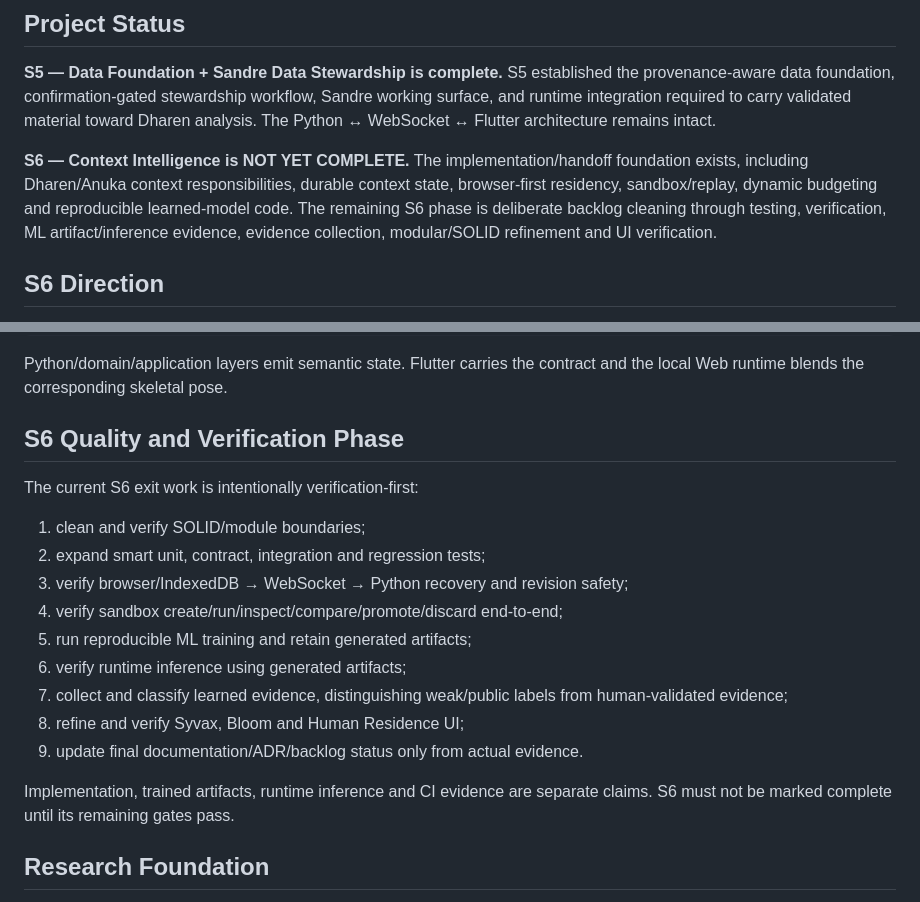
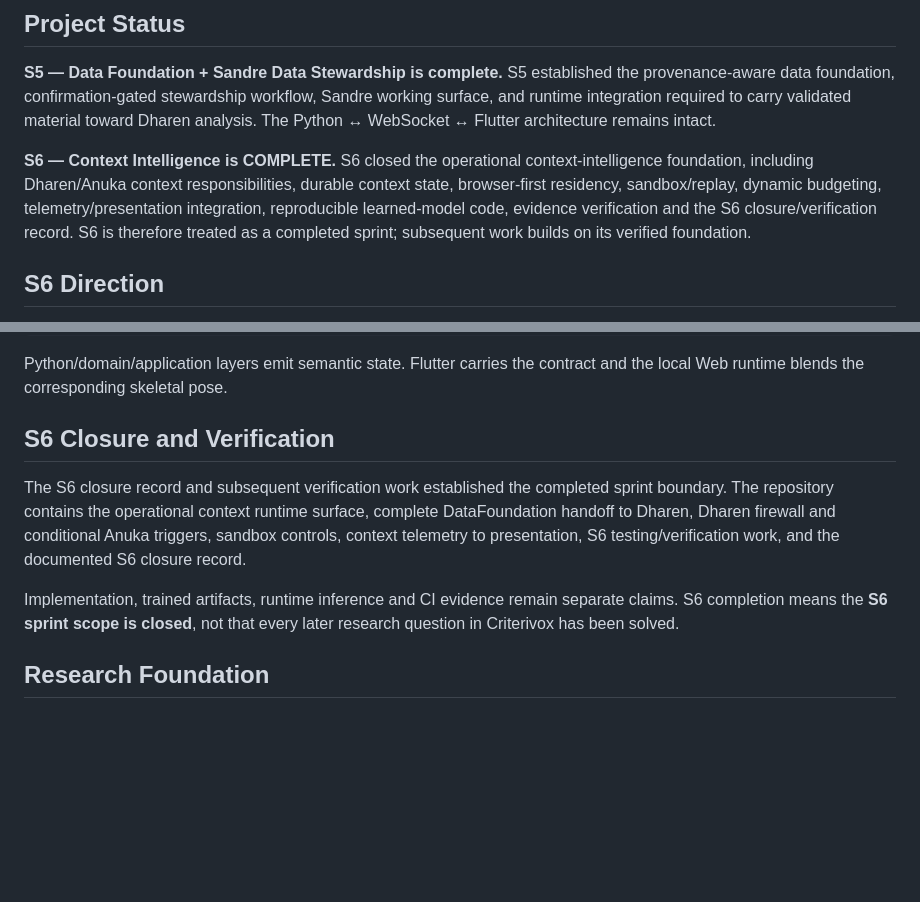
Before and after one commit to raisadevs-dev/Criterivox, a Markdown page: README.md, 2 parts joined by grey strips. GitHub-like rendering; blank space fills up the shorter version.

Commit message:
docs: mark S6 context intelligence complete

```diff
--- a/README.md
+++ b/README.md
@@ -6,7 +6,7 @@ Criterivox is a **research-driven, context-aware intelligence and decision-suppo
 
 **S5 — Data Foundation + Sandre Data Stewardship is complete.** S5 established the provenance-aware data foundation, confirmation-gated stewardship workflow, Sandre working surface, and runtime integration required to carry validated material toward Dharen analysis. The Python ↔ WebSocket ↔ Flutter architecture remains intact.
 
-**S6 — Context Intelligence is NOT YET COMPLETE.** The implementation/handoff foundation exists, including Dharen/Anuka context responsibilities, durable context state, browser-first residency, sandbox/replay, dynamic budgeting and reproducible learned-model code. The remaining S6 phase is deliberate backlog cleaning through testing, verification, ML artifact/inference evidence, evidence collection, modular/SOLID refinement and UI verification.
+**S6 — Context Intelligence is COMPLETE.** S6 closed the operational context-intelligence foundation, including Dharen/Anuka context responsibilities, durable context state, browser-first residency, sandbox/replay, dynamic budgeting, telemetry/presentation integration, reproducible learned-model code, evidence verification and the S6 closure/verification record. S6 is therefore treated as a completed sprint; subsequent work builds on its verified foundation.
 
 ## S6 Direction
 
@@ -130,21 +130,11 @@ WARNING
 
 Python/domain/application layers emit semantic state. Flutter carries the contract and the local Web runtime blends the corresponding skeletal pose.
 
-## S6 Quality and Verification Phase
+## S6 Closure and Verification
 
-The current S6 exit work is intentionally verification-first:
+The S6 closure record and subsequent verification work established the completed sprint boundary. The repository contains the operational context runtime surface, complete DataFoundation handoff to Dharen, Dharen firewall and conditional Anuka triggers, sandbox controls, context telemetry to presentation, S6 testing/verification work, and the documented S6 closure record.
 
-1. clean and verify SOLID/module boundaries;
-2. expand smart unit, contract, integration and regression tests;
-3. verify browser/IndexedDB → WebSocket → Python recovery and revision safety;
-4. verify sandbox create/run/inspect/compare/promote/discard end-to-end;
-5. run reproducible ML training and retain generated artifacts;
-6. verify runtime inference using generated artifacts;
-7. collect and classify learned evidence, distinguishing weak/public labels from human-validated evidence;
-8. refine and verify Syvax, Bloom and Human Residence UI;
-9. update final documentation/ADR/backlog status only from actual evidence.
-
-Implementation, trained artifacts, runtime inference and CI evidence are separate claims. S6 must not be marked complete until its remaining gates pass.
+Implementation, trained artifacts, runtime inference and CI evidence remain separate claims. S6 completion means the **S6 sprint scope is closed**, not that every later research question in Criterivox has been solved.
 
 ## Research Foundation
 
```
